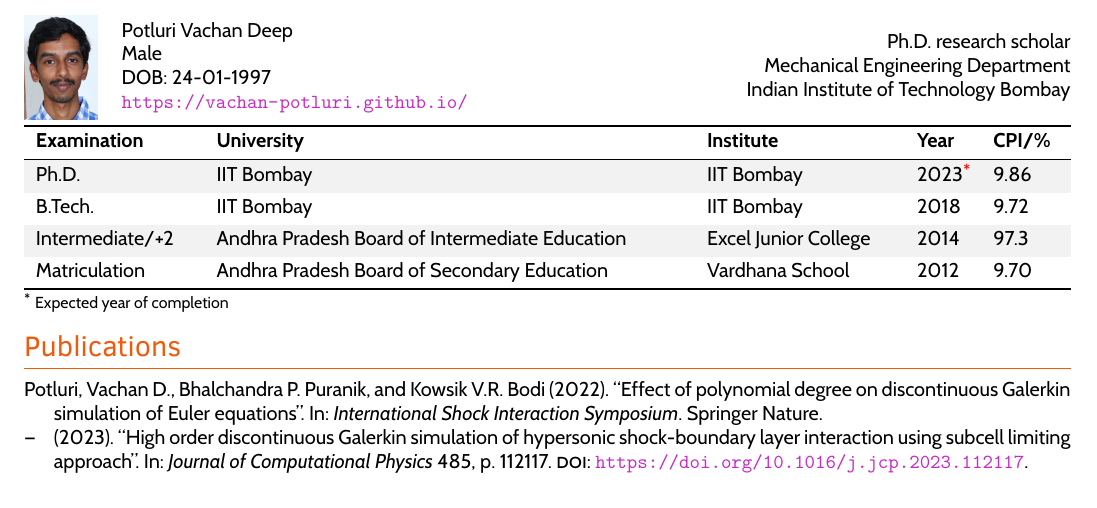
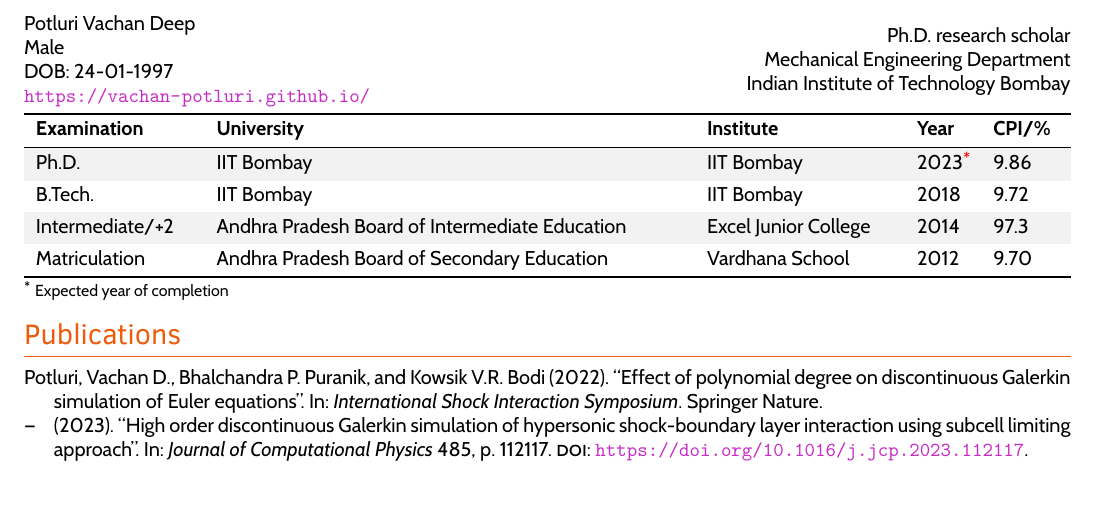
Before and after one commit to vachan-potluri/vachan-potluri.github.io, a LaTeX CV (cv_resume/resume.tex): part of the page, cut so that both start at the same text. Compiled offline with LuaLaTeX.

Commit message:
Add gitignore and remove photo from resume

```diff
--- a/cv_resume/resume.tex
+++ b/cv_resume/resume.tex
@@ -116,10 +116,10 @@
 \pagenumbering{gobble}
 {
     \noindent\color{infocolor}
-    \begin{minipage}{0.07\textwidth}
-        \includegraphics[width=\linewidth]{photo}
-    \end{minipage}%
-    \hspace{1em}
+%    \begin{minipage}{0.07\textwidth}
+%        \includegraphics[width=\linewidth]{photo}
+%    \end{minipage}%
+%    \hspace{1em}
     \begin{minipage}{0.5\textwidth}
     	Potluri Vachan Deep\\
         Male\\
```
Also changed, not shown: cv_resume/resume.pdf, 1 other file.
